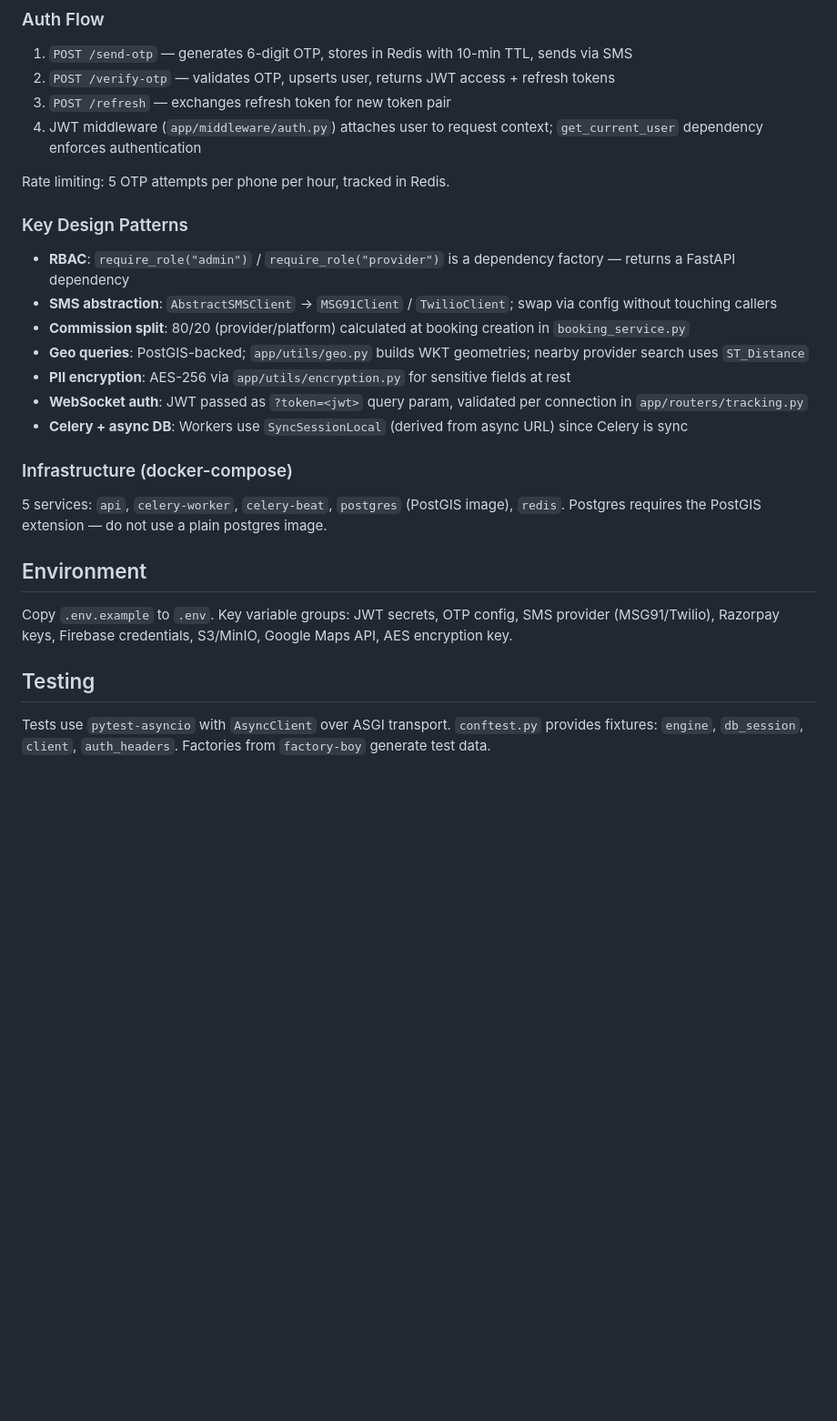
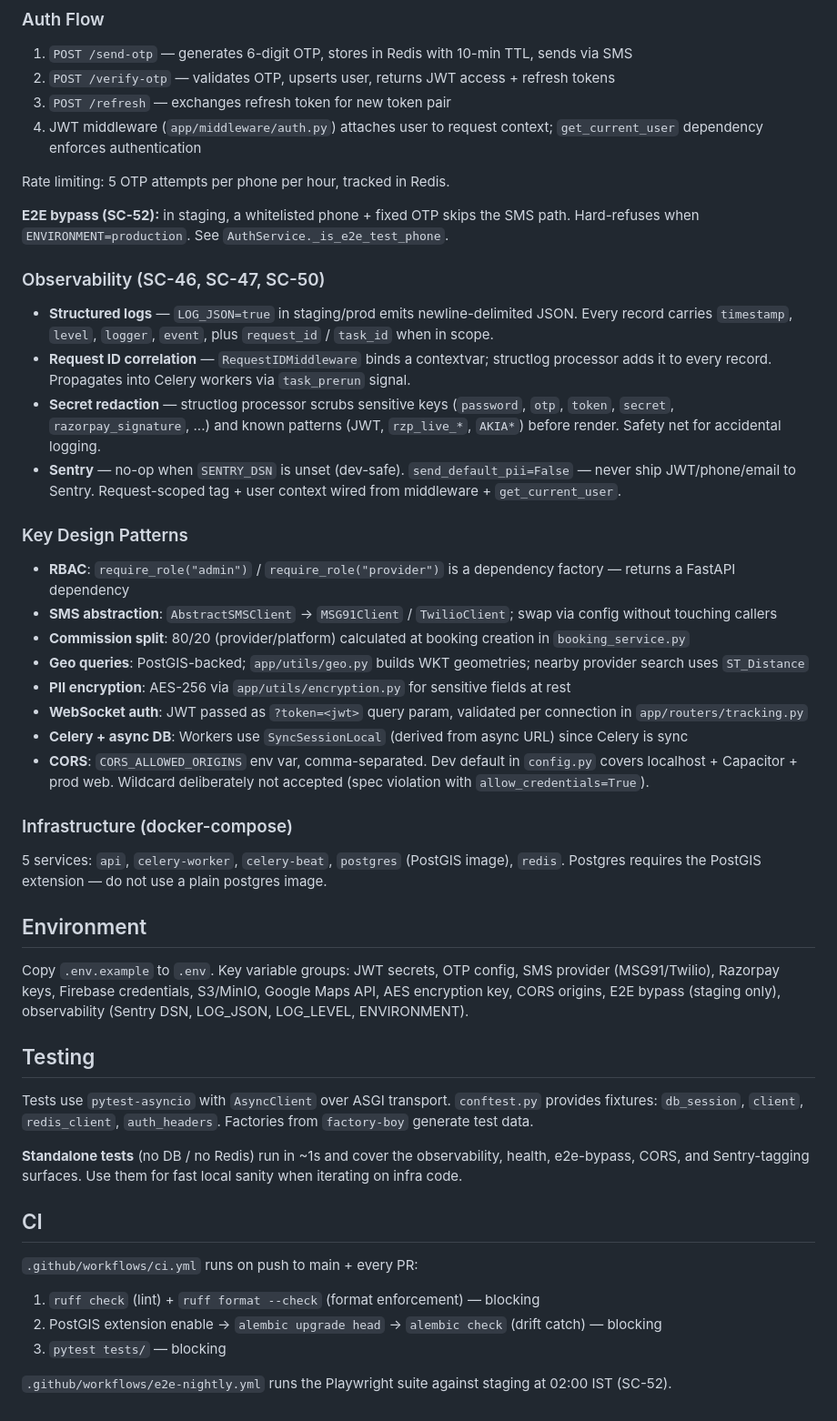
Before and after one commit to kalpai-assistant/sv-conn-backend, a Markdown page: CLAUDE.md, the part around one of its changes. Shown at 91% size. Drawn GitHub-style; blank space fills up the shorter version.

```diff
--- a/CLAUDE.md
+++ b/CLAUDE.md
@@ -75,6 +113,15 @@ Doorstep OTP (4-digit, stored in Redis) is required to transition from `en_route
 
 Rate limiting: 5 OTP attempts per phone per hour, tracked in Redis.
 
+**E2E bypass (SC-52):** in staging, a whitelisted phone + fixed OTP skips the SMS path. Hard-refuses when `ENVIRONMENT=production`. See `AuthService._is_e2e_test_phone`.
+
+### Observability (SC-46, SC-47, SC-50)
+
+- **Structured logs** — `LOG_JSON=true` in staging/prod emits newline-delimited JSON. Every record carries `timestamp`, `level`, `logger`, `event`, plus `request_id` / `task_id` when in scope.
+- **Request ID correlation** — `RequestIDMiddleware` binds a contextvar; structlog processor adds it to every record. Propagates into Celery workers via `task_prerun` signal.
+- **Secret redaction** — structlog processor scrubs sensitive keys (`password`, `otp`, `token`, `secret`, `razorpay_signature`, ...) and known patterns (JWT, `rzp_live_*`, `AKIA*`) before render. Safety net for accidental logging.
+- **Sentry** — no-op when `SENTRY_DSN` is unset (dev-safe). `send_default_pii=False` — never ship JWT/phone/email to Sentry. Request-scoped tag + user context wired from middleware + `get_current_user`.
+
 ### Key Design Patterns
 
 - **RBAC**: `require_role("admin")` / `require_role("provider")` is a dependency factory — returns a FastAPI dependency
@@ -84,6 +131,7 @@ Rate limiting: 5 OTP attempts per phone per hour, tracked in Redis.
 - **PII encryption**: AES-256 via `app/utils/encryption.py` for sensitive fields at rest
 - **WebSocket auth**: JWT passed as `?token=<jwt>` query param, validated per connection in `app/routers/tracking.py`
 - **Celery + async DB**: Workers use `SyncSessionLocal` (derived from async URL) since Celery is sync
+- **CORS**: `CORS_ALLOWED_ORIGINS` env var, comma-separated. Dev default in `config.py` covers localhost + Capacitor + prod web. Wildcard deliberately not accepted (spec violation with `allow_credentials=True`).
 
 ### Infrastructure (docker-compose)
 
@@ -91,8 +139,19 @@ Rate limiting: 5 OTP attempts per phone per hour, tracked in Redis.
 
 ## Environment
 
-Copy `.env.example` to `.env`. Key variable groups: JWT secrets, OTP config, SMS provider (MSG91/Twilio), Razorpay keys, Firebase credentials, S3/MinIO, Google Maps API, AES encryption key.
+Copy `.env.example` to `.env`. Key variable groups: JWT secrets, OTP config, SMS provider (MSG91/Twilio), Razorpay keys, Firebase credentials, S3/MinIO, Google Maps API, AES encryption key, CORS origins, E2E bypass (staging only), observability (Sentry DSN, LOG_JSON, LOG_LEVEL, ENVIRONMENT).
 
 ## Testing
 
-Tests use `pytest-asyncio` with `AsyncClient` over ASGI transport. `conftest.py` provides fixtures: `engine`, `db_session`, `client`, `auth_headers`. Factories from `factory-boy` generate test data.
+Tests use `pytest-asyncio` with `AsyncClient` over ASGI transport. `conftest.py` provides fixtures: `db_session`, `client`, `redis_client`, `auth_headers`. Factories from `factory-boy` generate test data.
+
+**Standalone tests** (no DB / no Redis) run in ~1s and cover the observability, health, e2e-bypass, CORS, and Sentry-tagging surfaces. Use them for fast local sanity when iterating on infra code.
+
+## CI
+
+`.github/workflows/ci.yml` runs on push to main + every PR:
+1. `ruff check` (lint) + `ruff format --check` (format enforcement) — blocking
+2. PostGIS extension enable → `alembic upgrade head` → `alembic check` (drift catch) — blocking
+3. `pytest tests/` — blocking
+
+`.github/workflows/e2e-nightly.yml` runs the Playwright suite against staging at 02:00 IST (SC-52).
```
Also changed, not shown: other parts of CLAUDE.md (+42 -4 lines).
